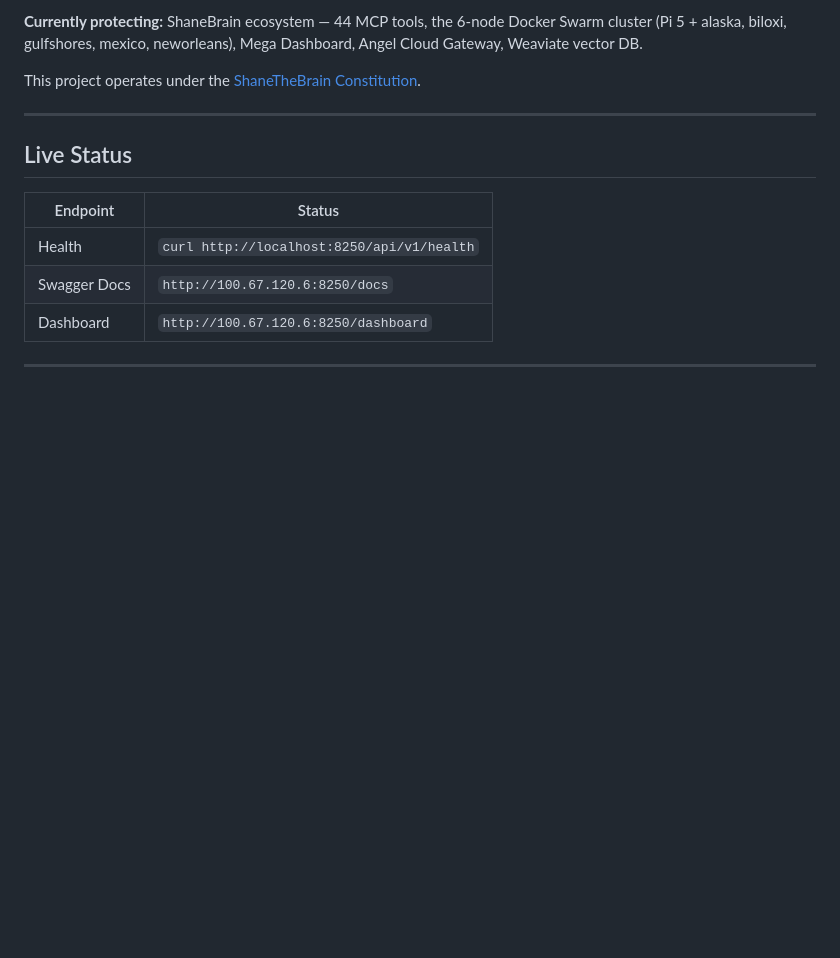
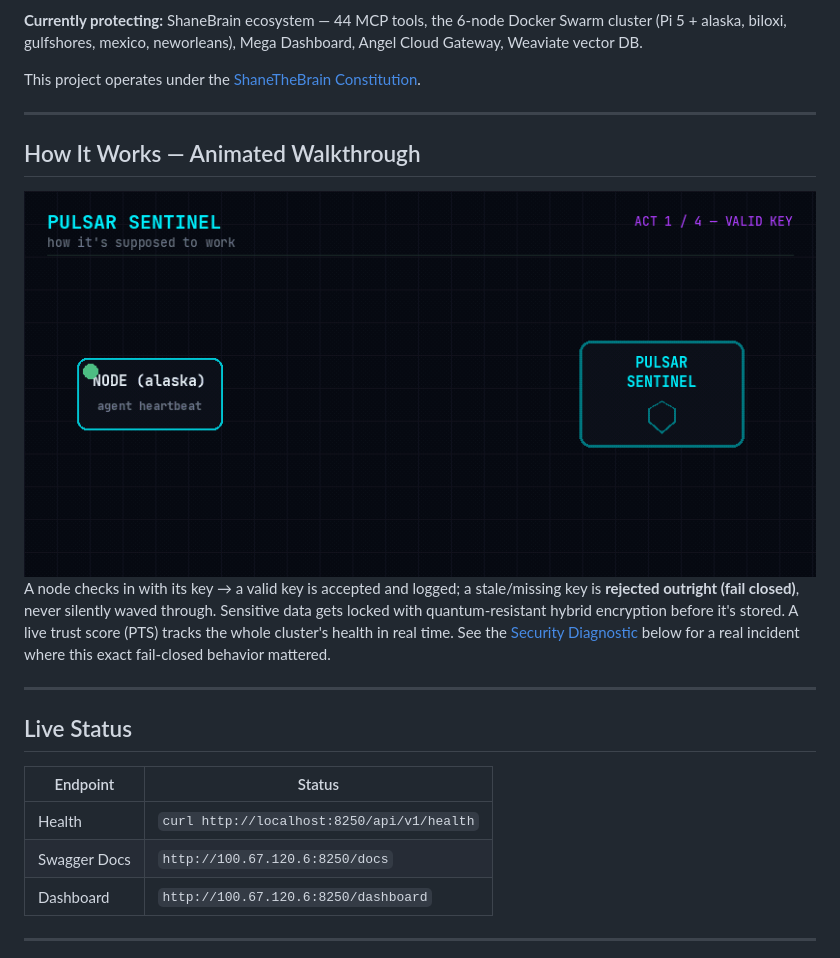
Before and after one commit to thebardchat/pulsar_sentinel, a Markdown page: README.md, the part around the change. Rendered like a GitHub page; pictures changed too: .github/assets/how-it-works.gif (added); blank space fills up the shorter version.

Commit message:
feat(docs): add animated how-it-works demo to README (#18)
Hand-rendered a 4-act looping GIF (JetBrains Mono + Pillow, assembled
via ffmpeg two-pass palette on gulfshores, 225KB) showing the actual
runtime behavior at a glance: a valid-key heartbeat getting accepted,
a stale-key heartbeat getting rejected fail-closed, data getting
locked with ML-KEM+AES-256, and the live PTS trust score sitting in
the safe tier. Placed near the top of README.md, right after the
intro, without touching the existing banner/social-card art.

Co-authored-by: thebardchat <thebardchat@users.noreply.github.com>
Co-authored-by: Claude Sonnet 5 <noreply@anthropic.com>

```diff
--- a/README.md
+++ b/README.md
@@ -26,6 +26,14 @@ A production-grade blockchain-integrated security layer providing quantum-resist
 **Currently protecting:** ShaneBrain ecosystem — 44 MCP tools, the 6-node Docker Swarm cluster (Pi 5 + alaska, biloxi, gulfshores, mexico, neworleans), Mega Dashboard, Angel Cloud Gateway, Weaviate vector DB.
 
 This project operates under the [ShaneTheBrain Constitution](https://github.com/thebardchat/constitution/blob/main/CONSTITUTION.md).
+
+---
+
+## How It Works — Animated Walkthrough
+
+<div align="center"><img src=".github/assets/how-it-works.gif" alt="Pulsar Sentinel animated walkthrough: a node heartbeat with a valid key gets accepted, a stale key gets rejected fail-closed, data gets locked with ML-KEM + AES-256, and the live PTS trust score stays in the safe tier" width="100%"></div>
+
+A node checks in with its key → a valid key is accepted and logged; a stale/missing key is **rejected outright (fail closed)**, never silently waved through. Sensitive data gets locked with quantum-resistant hybrid encryption before it's stored. A live trust score (PTS) tracks the whole cluster's health in real time. See the [Security Diagnostic](#security-diagnostic--how-its-supposed-to-work-vs-how-its-actually-running) below for a real incident where this exact fail-closed behavior mattered.
 
 ---
 
```
